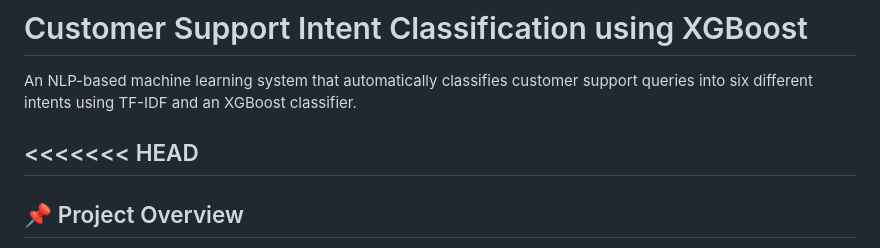
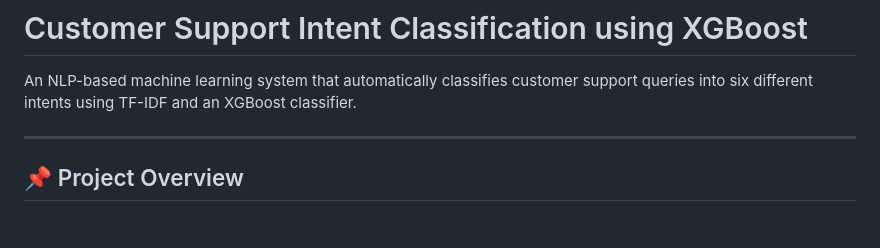
Before and after one commit to PurnaTejitha12/credit-risk-project, a Markdown page: README.md, the part around the change. Rendered like a GitHub page; blank space fills up the shorter version.

Commit message:
Fix merge conflict in README.md
Remove merge conflict markers from README.md

```diff
--- a/README.md
+++ b/README.md
@@ -2,7 +2,6 @@
 
 An NLP-based machine learning system that automatically classifies customer support queries into six different intents using TF-IDF and an XGBoost classifier.
 
-<<<<<<< HEAD
 ---
 
 ## 📌 Project Overview
```
